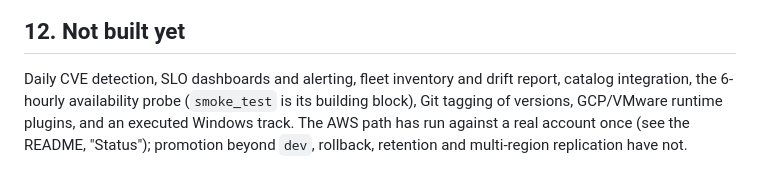
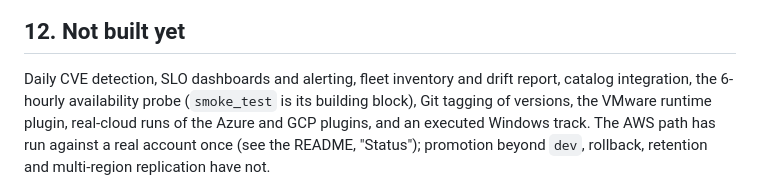
Before and after one commit to ngpayyappilly/image-factory, a Markdown page: docs/ARCHITECTURE.md, the part around the change. Rendered like a GitHub page.

```diff
--- a/docs/ARCHITECTURE.md
+++ b/docs/ARCHITECTURE.md
@@ -354,6 +354,6 @@ flowchart TB
 ## 12. Not built yet
 
 Daily CVE detection, SLO dashboards and alerting, fleet inventory and drift report, catalog integration, the 6-hourly
-availability probe (`smoke_test` is its building block), Git tagging of versions, GCP/VMware runtime plugins, and an
+availability probe (`smoke_test` is its building block), Git tagging of versions, the VMware runtime plugin, real-cloud runs of the Azure and GCP plugins, and an
 executed Windows track. The AWS path has run against a real account once (see the README, "Status"); promotion beyond `dev`, rollback,
 retention and multi-region replication have not.
```
Also changed, not shown: CLAUDE.md (+1 -1 lines).
